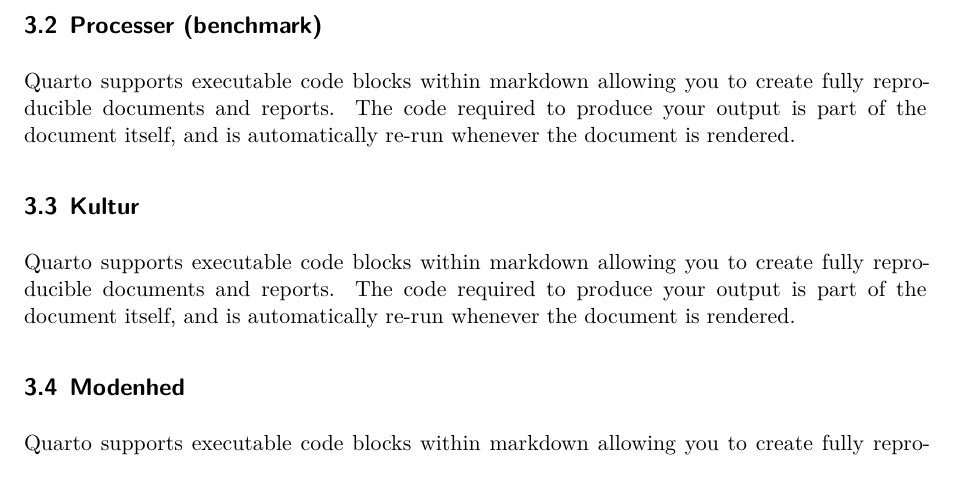
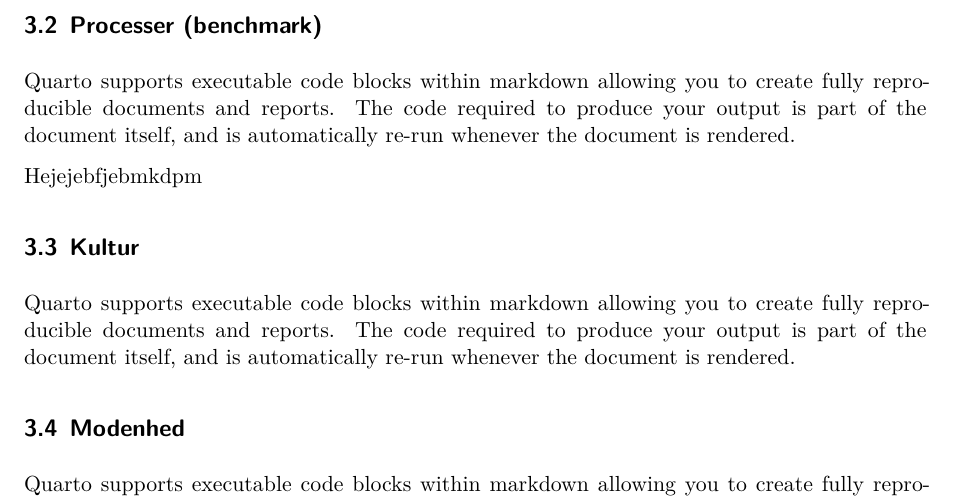
Before and after one commit to KennethGottfredsen/Eksamen, a Quarto document (Lang version.qmd): part of page 3 of 6 before the commit and part of page 3 of 7 after it, cut so that both start at the same text. Rendered offline with R 4.5, knitr and Pandoc in place of Quarto, then LaTeX, with nearby package versions; some code elsewhere in the file could not run offline; the gapminder table comes from the copy in Python's plotly package.

Commit message:
linje 84

```diff
--- a/Lang version.qmd
+++ b/Lang version.qmd
@@ -79,6 +79,10 @@
 ## Processer (benchmark)
 
 Quarto supports executable code blocks within markdown allowing you to create fully reproducible documents and reports. The code required to produce your output is part of the document itself, and is automatically re-run whenever the document is rendered.
+
+
+Hejejebfjebmkdpm
+
 
 ## Kultur
 
```
